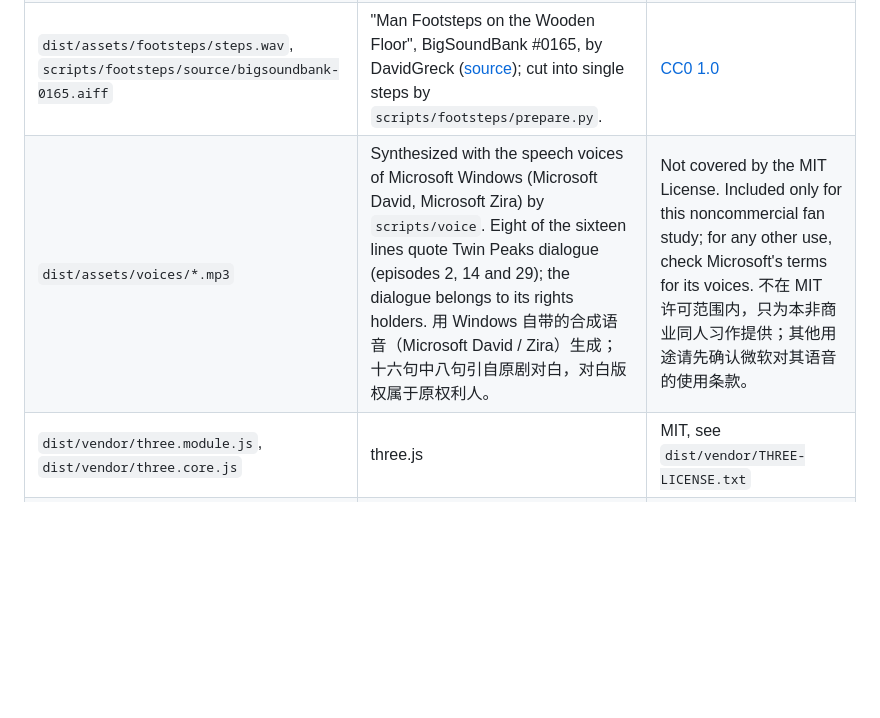
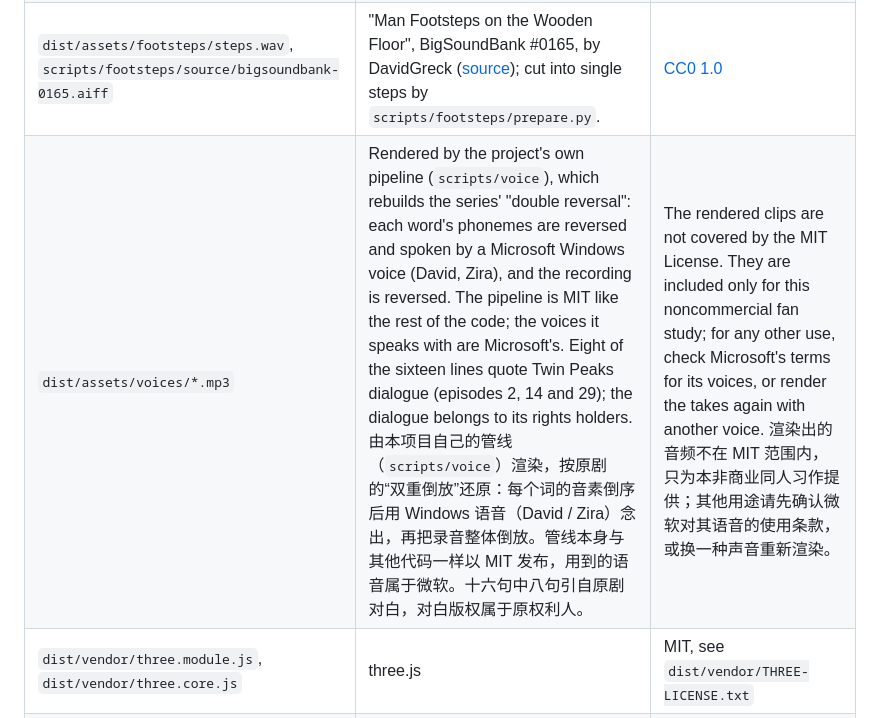
Before and after one commit to troyfeng-DesignIntelligence/red-room-xr, a Markdown page: LICENSE-ASSETS.md, the part around the change. GitHub-like rendering; blank space fills up the shorter version.

```diff
--- a/LICENSE-ASSETS.md
+++ b/LICENSE-ASSETS.md
@@ -9,7 +9,7 @@ The code of this project is under the MIT License (`LICENSE`). Some assets come
 | `dist/assets/environment.glb`, `dist/assets/repeated-props.glb` | These combined models contain geometry derived from the Venus Medici scan by Geoffrey Marchal ([source](https://sketchfab.com/3d-models/venus-medici-708a4166439c45d799f4eaa40d0db70e)); simplified, with lighting baked. 合并模型中包含由 Geoffrey Marchal 的美第奇维纳斯扫描衍生的网格，已减面并烘焙光照。 | [CC BY-NC-SA 4.0](https://creativecommons.org/licenses/by-nc-sa/4.0/): attribution, non-commercial, share-alike. 署名、非商业、相同方式共享。See `dist/assets/medici-license.txt`. |
 | `dist/assets/milo.glb` | Venus de Milo scan, SMK – National Gallery of Denmark, cast KAS434/1. 米洛的维纳斯扫描，丹麦国家美术馆（SMK）。 | [CC0 1.0](https://creativecommons.org/publicdomain/zero/1.0/); this simplified, lit version is also released under CC0. 简化并打光后的版本同样以 CC0 发布。See `dist/assets/milo-license.txt`. |
 | `dist/assets/footsteps/steps.wav`, `scripts/footsteps/source/bigsoundbank-0165.aiff` | "Man Footsteps on the Wooden Floor", BigSoundBank #0165, by DavidGreck ([source](https://bigsoundbank.com/man-footsteps-on-the-wooden-floor-s0165.html)); cut into single steps by `scripts/footsteps/prepare.py`. | [CC0 1.0](https://creativecommons.org/publicdomain/zero/1.0/) |
-| `dist/assets/voices/*.mp3` | Synthesized with the speech voices of Microsoft Windows (Microsoft David, Microsoft Zira) by `scripts/voice`. Eight of the sixteen lines quote Twin Peaks dialogue (episodes 2, 14 and 29); the dialogue belongs to its rights holders. 用 Windows 自带的合成语音（Microsoft David / Zira）生成；十六句中八句引自原剧对白，对白版权属于原权利人。 | Not covered by the MIT License. Included only for this noncommercial fan study; for any other use, check Microsoft's terms for its voices. 不在 MIT 许可范围内，只为本非商业同人习作提供；其他用途请先确认微软对其语音的使用条款。 |
+| `dist/assets/voices/*.mp3` | Rendered by the project's own pipeline (`scripts/voice`), which rebuilds the series' "double reversal": each word's phonemes are reversed and spoken by a Microsoft Windows voice (David, Zira), and the recording is reversed. The pipeline is MIT like the rest of the code; the voices it speaks with are Microsoft's. Eight of the sixteen lines quote Twin Peaks dialogue (episodes 2, 14 and 29); the dialogue belongs to its rights holders. 由本项目自己的管线（`scripts/voice`）渲染，按原剧的“双重倒放”还原：每个词的音素倒序后用 Windows 语音（David / Zira）念出，再把录音整体倒放。管线本身与其他代码一样以 MIT 发布，用到的语音属于微软。十六句中八句引自原剧对白，对白版权属于原权利人。 | The rendered clips are not covered by the MIT License. They are included only for this noncommercial fan study; for any other use, check Microsoft's terms for its voices, or render the takes again with another voice. 渲染出的音频不在 MIT 范围内，只为本非商业同人习作提供；其他用途请先确认微软对其语音的使用条款，或换一种声音重新渲染。 |
 | `dist/vendor/three.module.js`, `dist/vendor/three.core.js` | three.js | MIT, see `dist/vendor/THREE-LICENSE.txt` |
 | `dist/vendor/meshopt_decoder.mjs` | meshoptimizer, Arseny Kapoulkine | MIT, see `dist/vendor/MESHOPT-LICENSE.txt` |
 
```
Also changed, not shown: README.md (+8 -2 lines).
